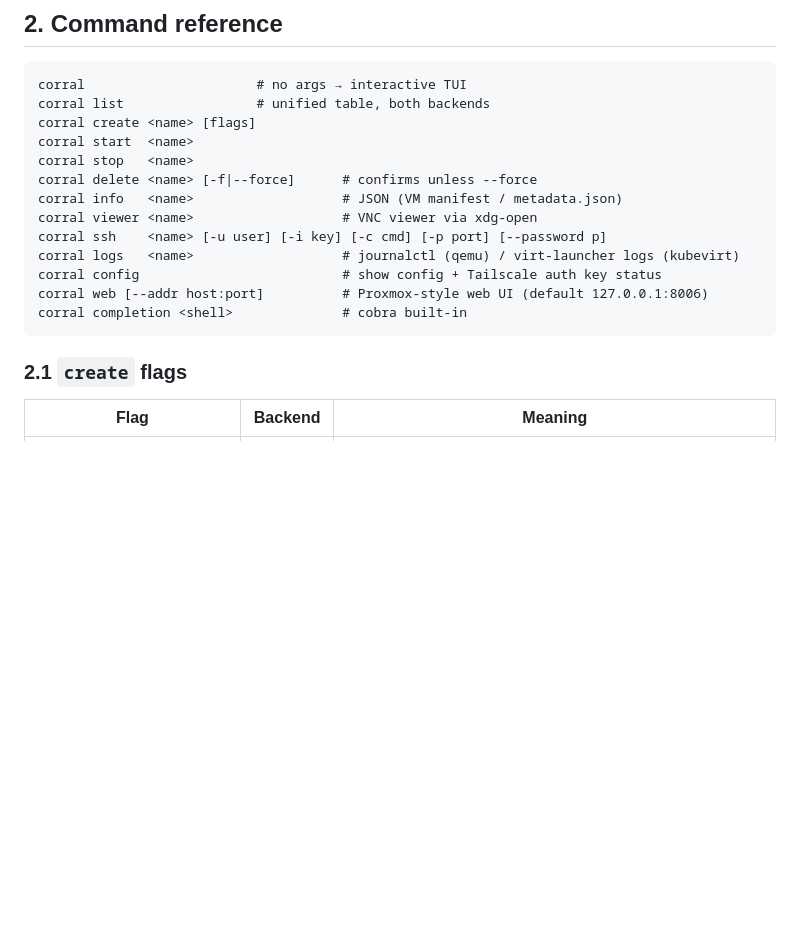
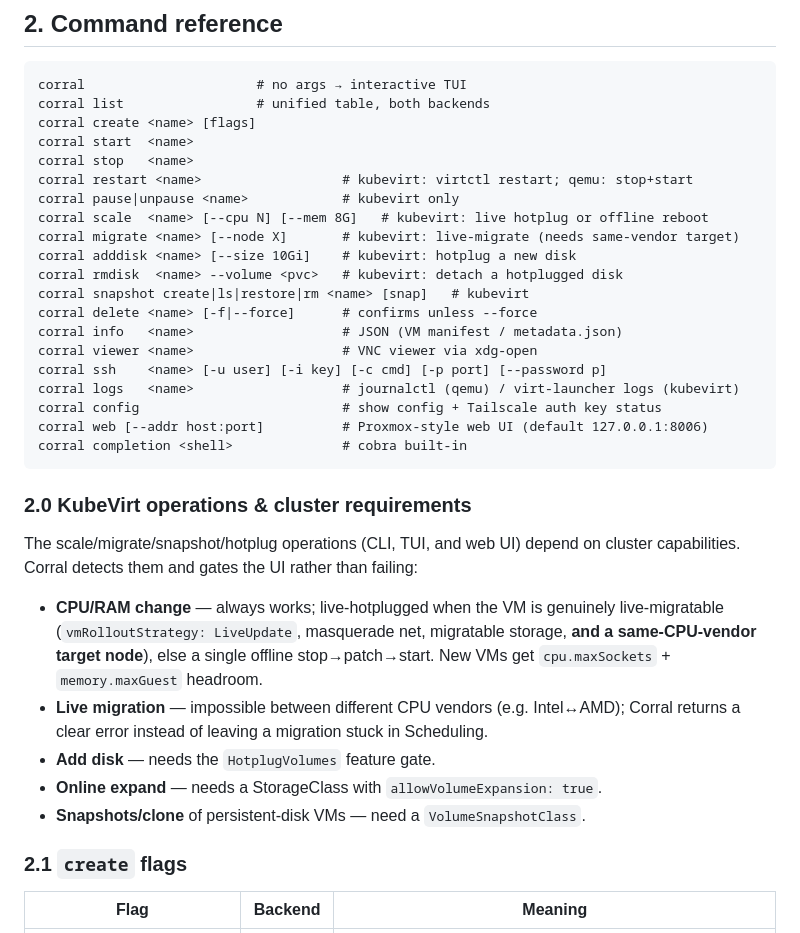
Before and after one commit to tuna-os/corral, a Markdown page: SPEC.md, the part around the change. Rendered like a GitHub page; blank space fills up the shorter version.

````diff
--- a/SPEC.md
+++ b/SPEC.md
@@ -42,6 +42,13 @@ corral list                 # unified table, both backends
 corral create <name> [flags]
 corral start  <name>
 corral stop   <name>
+corral restart <name>                  # kubevirt: virtctl restart; qemu: stop+start
+corral pause|unpause <name>            # kubevirt only
+corral scale  <name> [--cpu N] [--mem 8G]   # kubevirt: live hotplug or offline reboot
+corral migrate <name> [--node X]       # kubevirt: live-migrate (needs same-vendor target)
+corral adddisk <name> [--size 10Gi]    # kubevirt: hotplug a new disk
+corral rmdisk  <name> --volume <pvc>   # kubevirt: detach a hotplugged disk
+corral snapshot create|ls|restore|rm <name> [snap]   # kubevirt
 corral delete <name> [-f|--force]      # confirms unless --force
 corral info   <name>                   # JSON (VM manifest / metadata.json)
 corral viewer <name>                   # VNC viewer via xdg-open
@@ -51,6 +58,21 @@ corral config                          # show config + Tailscale auth key status
 corral web [--addr host:port]          # Proxmox-style web UI (default 127.0.0.1:8006)
 corral completion <shell>              # cobra built-in
 ```
+
+### 2.0 KubeVirt operations & cluster requirements
+
+The scale/migrate/snapshot/hotplug operations (CLI, TUI, and web UI) depend on
+cluster capabilities. Corral detects them and gates the UI rather than failing:
+
+- **CPU/RAM change** — always works; live-hotplugged when the VM is genuinely
+  live-migratable (`vmRolloutStrategy: LiveUpdate`, masquerade net, migratable
+  storage, **and a same-CPU-vendor target node**), else a single offline
+  stop→patch→start. New VMs get `cpu.maxSockets` + `memory.maxGuest` headroom.
+- **Live migration** — impossible between different CPU vendors (e.g. Intel↔AMD);
+  Corral returns a clear error instead of leaving a migration stuck in Scheduling.
+- **Add disk** — needs the `HotplugVolumes` feature gate.
+- **Online expand** — needs a StorageClass with `allowVolumeExpansion: true`.
+- **Snapshots/clone** of persistent-disk VMs — need a `VolumeSnapshotClass`.
 
 ### 2.1 `create` flags
 
````
Also changed, not shown: WEBUI-PLAN.md (+27 -10 lines).
